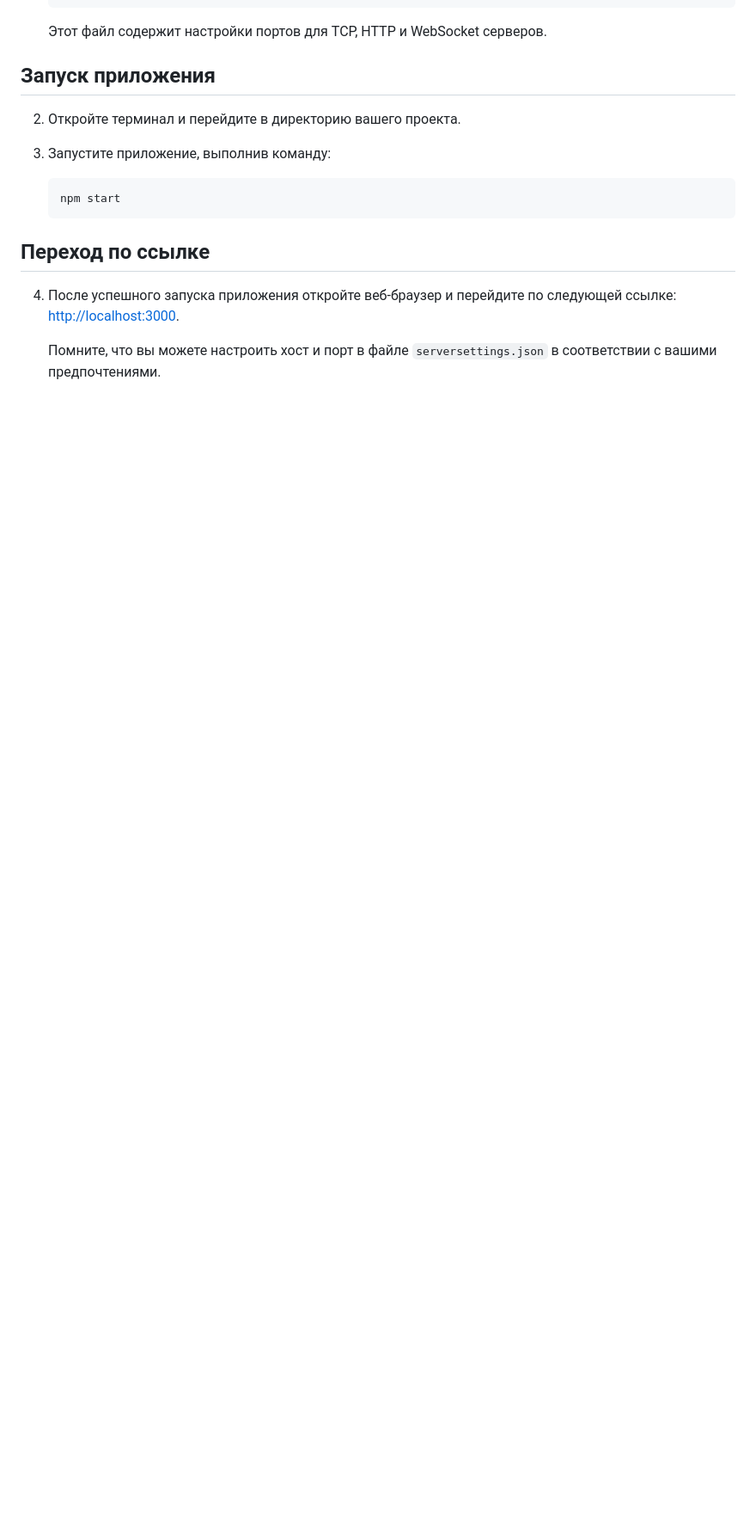
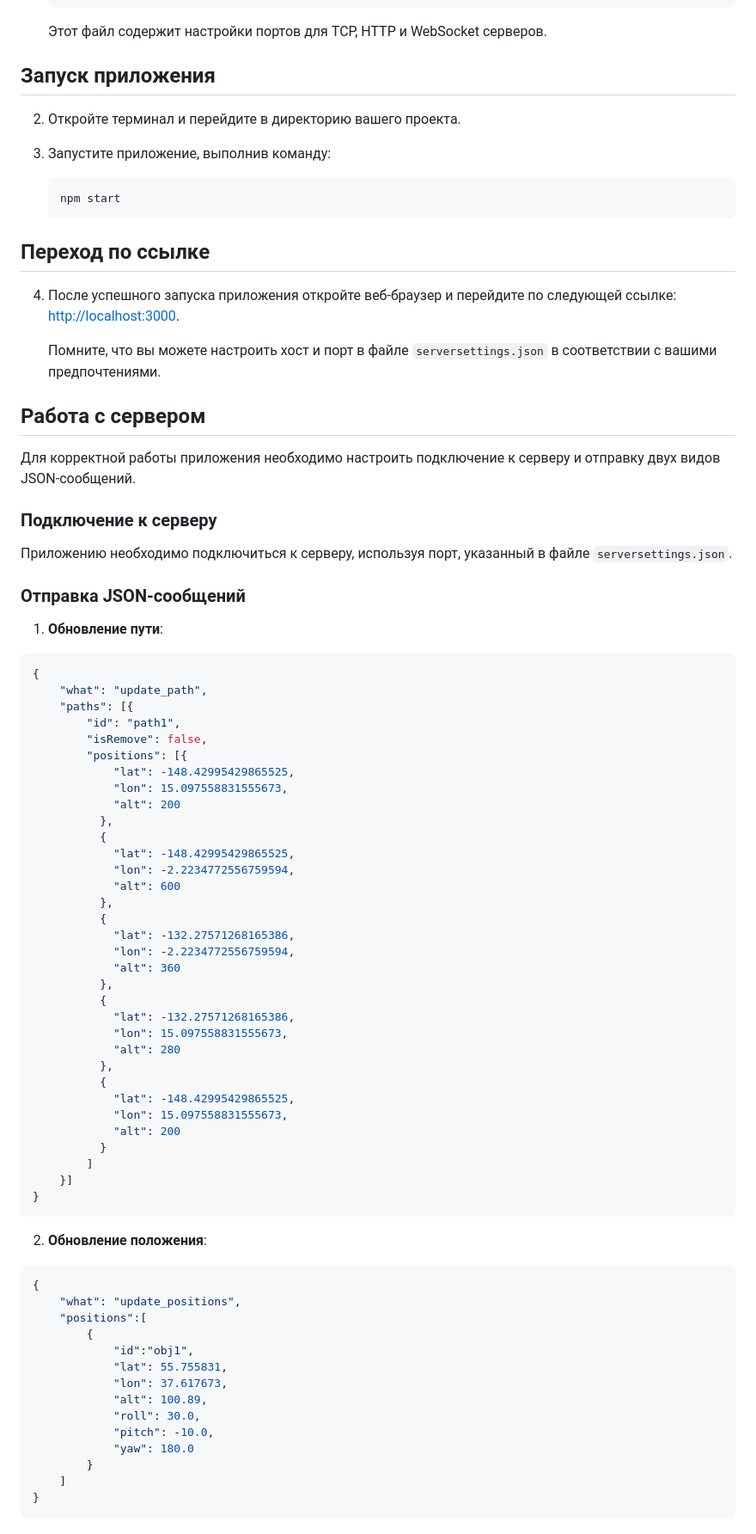
Before and after one commit to Tiliss/3DViewPlaneFlight, a Markdown page: README.md, the part around the change. Shown: that part at 86% size. Drawn GitHub-style; blank space fills up the shorter version.

````diff
--- a/README.md
+++ b/README.md
@@ -128,3 +128,68 @@
 4. После успешного запуска приложения откройте веб-браузер и перейдите по следующей ссылке: [http://localhost:3000](http://localhost:3000).
 
     Помните, что вы можете настроить хост и порт в файле `serversettings.json` в соответствии с вашими предпочтениями.
+
+## Работа с сервером
+
+Для корректной работы приложения необходимо настроить подключение к серверу и отправку двух видов JSON-сообщений.
+
+### Подключение к серверу
+
+Приложению необходимо подключиться к серверу, используя порт, указанный в файле `serversettings.json`.
+
+### Отправка JSON-сообщений
+
+1. **Обновление пути**:
+
+```json
+{
+    "what": "update_path",
+    "paths": [{
+        "id": "path1",
+        "isRemove": false,
+        "positions": [{
+            "lat": -148.42995429865525,
+            "lon": 15.097558831555673,
+            "alt": 200
+          },
+          {
+            "lat": -148.42995429865525,
+            "lon": -2.2234772556759594,
+            "alt": 600
+          },
+          {
+            "lat": -132.27571268165386,
+            "lon": -2.2234772556759594,
+            "alt": 360
+          },
+          {
+            "lat": -132.27571268165386,
+            "lon": 15.097558831555673,
+            "alt": 280
+          },
+          {
+            "lat": -148.42995429865525,
+            "lon": 15.097558831555673,
+            "alt": 200
+          }
+        ]
+    }]
+}
+```
+2. **Обновление положения**:
+```json
+{
+    "what": "update_positions",
+    "positions":[
+        {
+            "id":"obj1",
+            "lat": 55.755831,
+            "lon": 37.617673,
+            "alt": 100.89,
+            "roll": 30.0,
+            "pitch": -10.0,
+            "yaw": 180.0
+        }
+    ]
+}
+```
````
